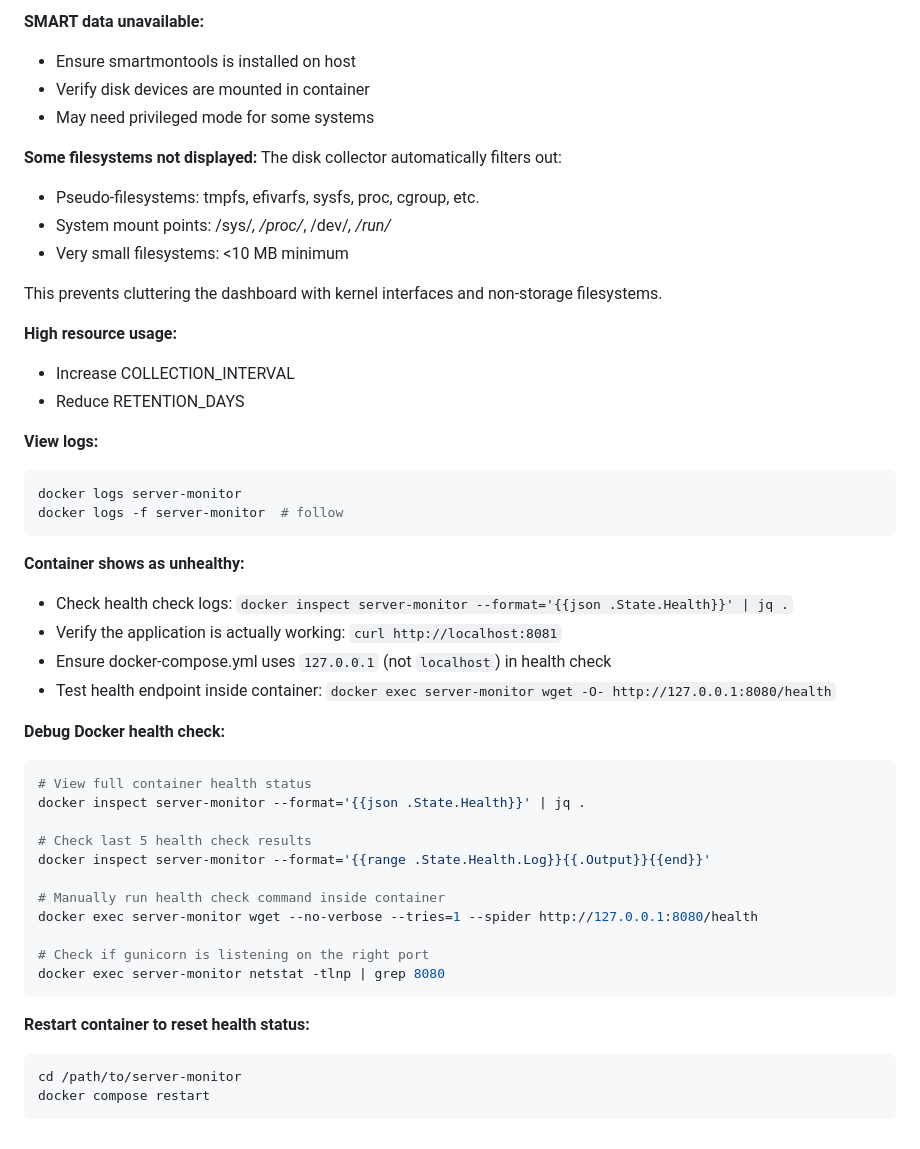
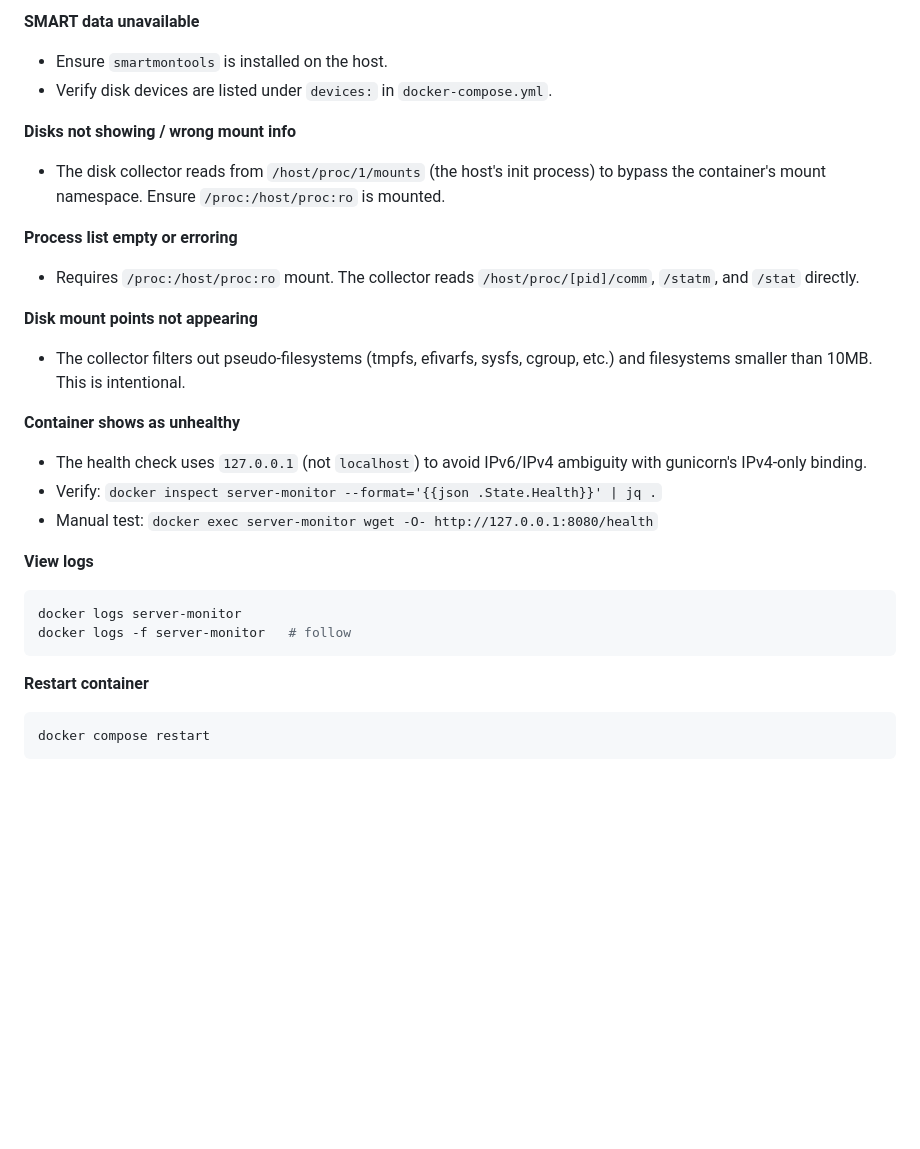
Before and after one commit to davidreyburn/server-monitor, a Markdown page: README.md, the part around one of its changes. Drawn GitHub-style; blank space fills up the shorter version.

````diff
--- a/README.md
+++ b/README.md
@@ -160,50 +107,29 @@ Container limits (configurable in docker-compose.yml):
 
-**SMART data unavailable:**
-- Ensure smartmontools is installed on host
-- Verify disk devices are mounted in container
-- May need privileged mode for some systems
+**SMART data unavailable**
+- Ensure `smartmontools` is installed on the host.
+- Verify disk devices are listed under `devices:` in `docker-compose.yml`.
 
-**Some filesystems not displayed:**
-The disk collector automatically filters out:
-- Pseudo-filesystems: tmpfs, efivarfs, sysfs, proc, cgroup, etc.
-- System mount points: /sys/*, /proc/*, /dev/*, /run/*
-- Very small filesystems: <10 MB minimum
+**Disks not showing / wrong mount info**
+- The disk collector reads from `/host/proc/1/mounts` (the host's init process) to bypass the container's mount namespace. Ensure `/proc:/host/proc:ro` is mounted.
 
-This prevents cluttering the dashboard with kernel interfaces and non-storage filesystems.
+**Process list empty or erroring**
+- Requires `/proc:/host/proc:ro` mount. The collector reads `/host/proc/[pid]/comm`, `/statm`, and `/stat` directly.
 
-**High resource usage:**
-- Increase COLLECTION_INTERVAL
-- Reduce RETENTION_DAYS
+**Disk mount points not appearing**
+- The collector filters out pseudo-filesystems (tmpfs, efivarfs, sysfs, cgroup, etc.) and filesystems smaller than 10MB. This is intentional.
 
-**View logs:**
+**Container shows as unhealthy**
+- The health check uses `127.0.0.1` (not `localhost`) to avoid IPv6/IPv4 ambiguity with gunicorn's IPv4-only binding.
+- Verify: `docker inspect server-monitor --format='{{json .State.Health}}' | jq .`
+- Manual test: `docker exec server-monitor wget -O- http://127.0.0.1:8080/health`
+
+**View logs**
 ```bash
 docker logs server-monitor
-docker logs -f server-monitor  # follow
+docker logs -f server-monitor   # follow
 ```
 
-**Container shows as unhealthy:**
-- Check health check logs: `docker inspect server-monitor --format='{{json .State.Health}}' | jq .`
-- Verify the application is actually working: `curl http://localhost:8081`
-- Ensure docker-compose.yml uses `127.0.0.1` (not `localhost`) in health check
-- Test health endpoint inside container: `docker exec server-monitor wget -O- http://127.0.0.1:8080/health`
-
-**Debug Docker health check:**
+**Restart container**
 ```bash
-# View full container health status
-docker inspect server-monitor --format='{{json .State.Health}}' | jq .
-
-# Check last 5 health check results
-docker inspect server-monitor --format='{{range .State.Health.Log}}{{.Output}}{{end}}'
-
-# Manually run health check command inside container
-docker exec server-monitor wget --no-verbose --tries=1 --spider http://127.0.0.1:8080/health
-
-# Check if gunicorn is listening on the right port
-docker exec server-monitor netstat -tlnp | grep 8080
-```
-
-**Restart container to reset health status:**
-```bash
-cd /path/to/server-monitor
 docker compose restart
 ```
````
Also changed, not shown: other parts of README.md (+69 -122 lines), CLAUDE.md (+17 -9 lines).
